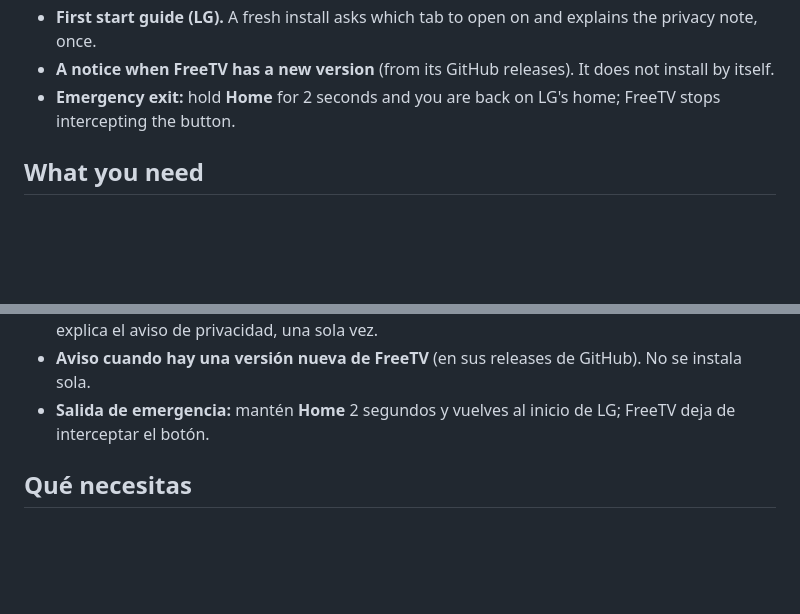
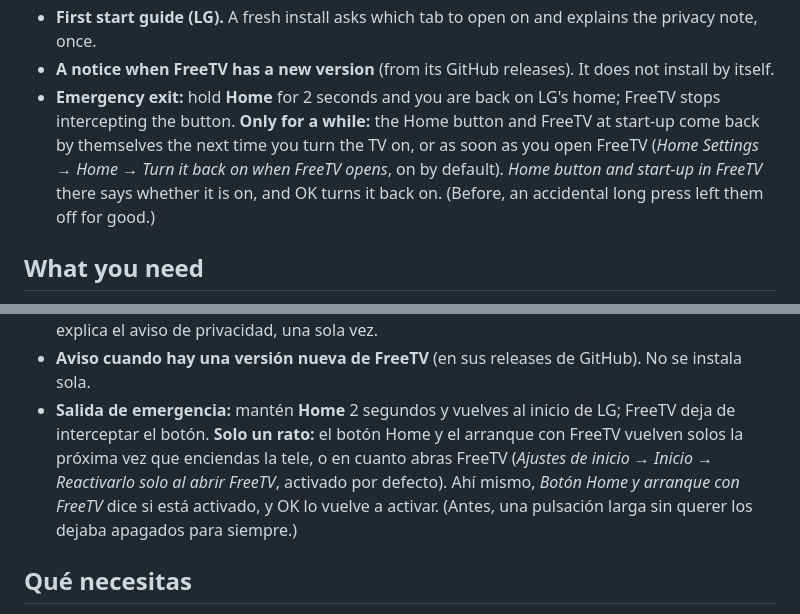
Before and after one commit to PharmaJava/FreeTV, a Markdown page: README.md, 2 parts joined by grey strips. Drawn GitHub-style; blank space fills up the shorter version.

Commit message:
README (EN/ES) and AGENTS: the Home button's stop is temporary, and where to see and turn it back on
Co-Authored-By: Claude Opus 5.5 <noreply@anthropic.com>

```diff
--- a/README.md
+++ b/README.md
@@ -103,7 +103,10 @@ about. No rooting: it installs like any app through LG's **Developer Mode**, and
   works, and whether there is a newer FreeTV. Green is fine; amber deserves a look; OK opens the section.
 - **First start guide (LG).** A fresh install asks which tab to open on and explains the privacy note, once.
 - **A notice when FreeTV has a new version** (from its GitHub releases). It does not install by itself.
-- **Emergency exit:** hold **Home** for 2 seconds and you are back on LG's home; FreeTV stops intercepting the button.
+- **Emergency exit:** hold **Home** for 2 seconds and you are back on LG's home; FreeTV stops intercepting the button. **Only for a while:**
+  the Home button and FreeTV at start-up come back by themselves the next time you turn the TV on, or as soon as you open FreeTV
+  (*Home Settings → Home → Turn it back on when FreeTV opens*, on by default). *Home button and start-up in FreeTV* there says whether it
+  is on, and OK turns it back on. (Before, an accidental long press left them off for good.)
 
 ## What you need
 
@@ -364,7 +367,10 @@ de LG, y **todo se puede deshacer**.
   tienda funciona y si hay una versión nueva de FreeTV. Verde, bien; ámbar, mira esto; OK abre la sección.
 - **Guía del primer arranque (LG).** Una instalación nueva te pregunta con qué pestaña abrir y te explica el aviso de privacidad, una sola vez.
 - **Aviso cuando hay una versión nueva de FreeTV** (en sus releases de GitHub). No se instala sola.
-- **Salida de emergencia:** mantén **Home** 2 segundos y vuelves al inicio de LG; FreeTV deja de interceptar el botón.
+- **Salida de emergencia:** mantén **Home** 2 segundos y vuelves al inicio de LG; FreeTV deja de interceptar el botón. **Solo un rato:**
+  el botón Home y el arranque con FreeTV vuelven solos la próxima vez que enciendas la tele, o en cuanto abras FreeTV (*Ajustes de inicio →
+  Inicio → Reactivarlo solo al abrir FreeTV*, activado por defecto). Ahí mismo, *Botón Home y arranque con FreeTV* dice si está activado,
+  y OK lo vuelve a activar. (Antes, una pulsación larga sin querer los dejaba apagados para siempre.)
 
 ## Qué necesitas
 
```
Also changed, not shown: AGENTS.md (+4 -0 lines).
